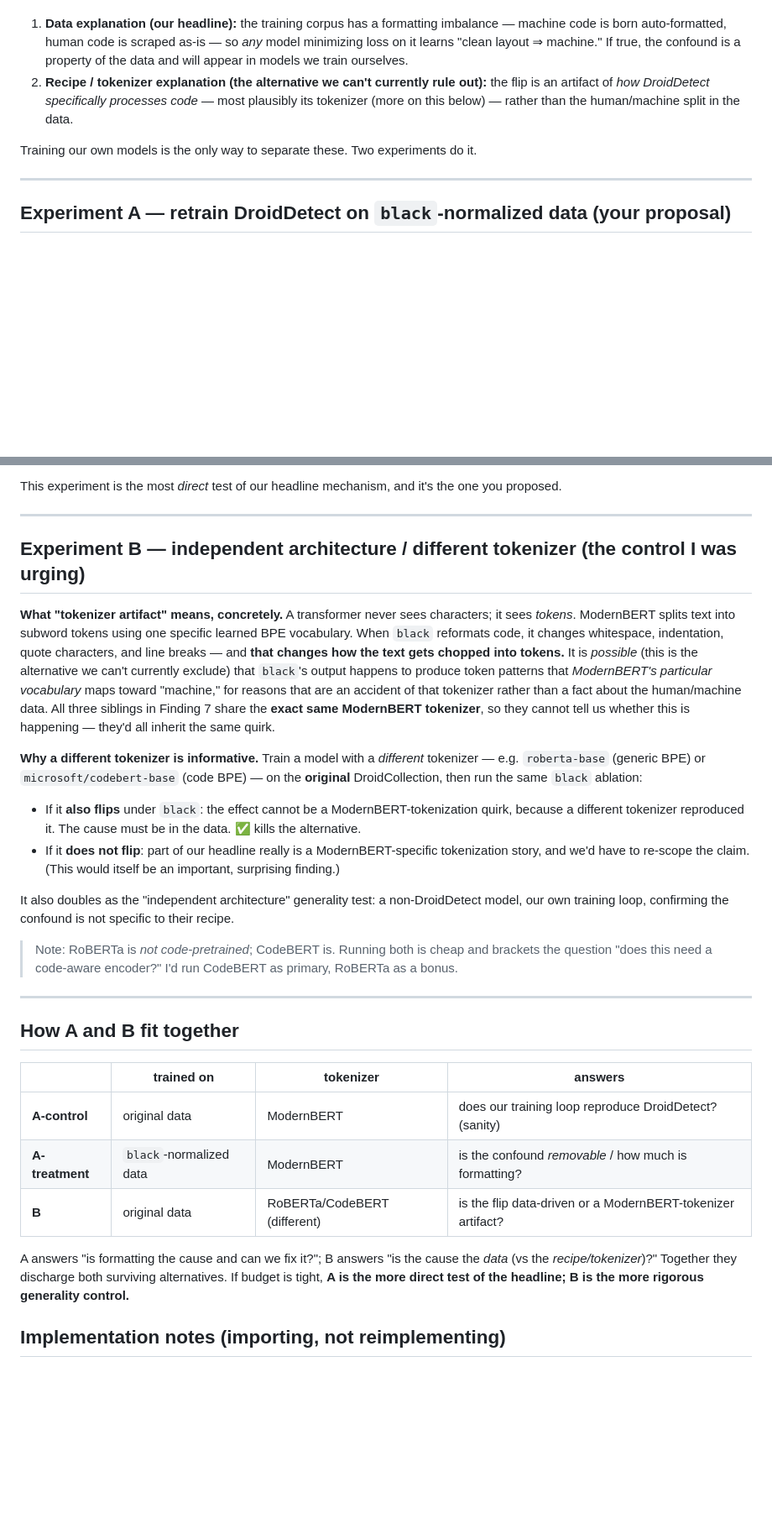
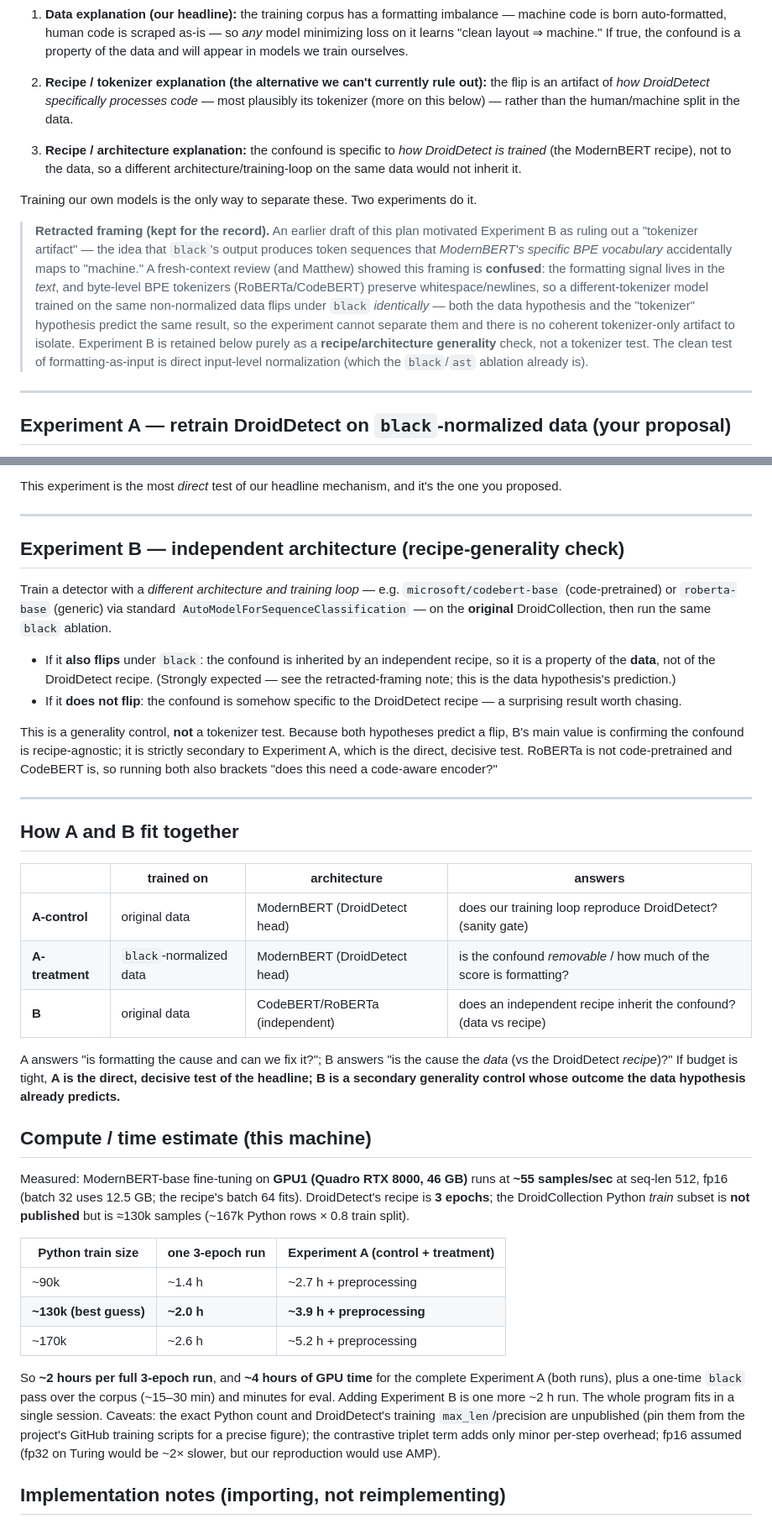
Before and after one commit to AMindToThink/code-detection-confound, a Markdown page: docs/TRAINING_PLAN.md, 2 parts joined by grey strips. Shown at 84% size. Rendered like a GitHub page; blank space fills up the shorter version.

Commit message:
Training plan: retract tokenizer-artifact framing, add measured time estimate
- Fresh-context review + Matthew confirmed the 'tokenizer artifact' motivation for
  Experiment B is confused: formatting lives in the text, byte-level BPE preserves it,
  so a different-tokenizer model trained on the same data flips identically. Both
  hypotheses predict the same result; no tokenizer-only artifact to isolate. Reframed
  B as a recipe/architecture generality control (kept retracted framing on the record).
- Added measured compute estimate: ModernBERT-base fine-tunes at ~55 samples/sec on
  GPU1 (RTX 8000); DroidDetect recipe is 3 epochs; Python train ~130k -> ~2 h per run,
  ~4 h for Experiment A (control + black-treatment).

Done by AI, not verified by human.

Co-Authored-By: Claude Opus 4.7 (1M context) <noreply@anthropic.com>

```diff
--- a/docs/TRAINING_PLAN.md
+++ b/docs/TRAINING_PLAN.md
@@ -18,7 +18,22 @@ is the same family (same authors, same DroidCollection data, same ModernBERT bac
    artifact of *how DroidDetect specifically processes code* — most plausibly its tokenizer (more on
    this below) — rather than the human/machine split in the data.
 
+2. **Recipe / architecture explanation:** the confound is specific to *how DroidDetect is trained*
+   (the ModernBERT recipe), not to the data, so a different architecture/training-loop on the same
+   data would not inherit it.
+
 Training our own models is the only way to separate these. Two experiments do it.
+
+> **Retracted framing (kept for the record).** An earlier draft of this plan motivated Experiment B
+> as ruling out a "tokenizer artifact" — the idea that `black`'s output produces token sequences
+> that *ModernBERT's specific BPE vocabulary* accidentally maps to "machine." A fresh-context review
+> (and Matthew) showed this framing is **confused**: the formatting signal lives in the *text*, and
+> byte-level BPE tokenizers (RoBERTa/CodeBERT) preserve whitespace/newlines, so a different-tokenizer
+> model trained on the same non-normalized data flips under `black` *identically* — both the data
+> hypothesis and the "tokenizer" hypothesis predict the same result, so the experiment cannot
+> separate them and there is no coherent tokenizer-only artifact to isolate. Experiment B is retained
+> below purely as a **recipe/architecture generality** check, not a tokenizer test. The clean test of
+> formatting-as-input is direct input-level normalization (which the `black`/`ast` ablation already is).
 
 ---
 
@@ -52,45 +67,55 @@ This experiment is the most *direct* test of our headline mechanism, and it's th
 
 ---
 
-## Experiment B — independent architecture / **different tokenizer** (the control I was urging)
+## Experiment B — independent architecture (recipe-generality check)
 
-**What "tokenizer artifact" means, concretely.** A transformer never sees characters; it sees
-*tokens*. ModernBERT splits text into subword tokens using one specific learned BPE vocabulary.
-When `black` reformats code, it changes whitespace, indentation, quote characters, and line breaks —
-and **that changes how the text gets chopped into tokens.** It is *possible* (this is the alternative
-we can't currently exclude) that `black`'s output happens to produce token patterns that
-*ModernBERT's particular vocabulary* maps toward "machine," for reasons that are an accident of that
-tokenizer rather than a fact about the human/machine data. All three siblings in Finding 7 share the
-**exact same ModernBERT tokenizer**, so they cannot tell us whether this is happening — they'd all
-inherit the same quirk.
+Train a detector with a *different architecture and training loop* — e.g. `microsoft/codebert-base`
+(code-pretrained) or `roberta-base` (generic) via standard `AutoModelForSequenceClassification` — on
+the **original** DroidCollection, then run the same `black` ablation.
+- If it **also flips** under `black`: the confound is inherited by an independent recipe, so it is a
+  property of the **data**, not of the DroidDetect recipe. (Strongly expected — see the retracted-framing
+  note; this is the data hypothesis's prediction.)
+- If it **does not flip**: the confound is somehow specific to the DroidDetect recipe — a surprising
+  result worth chasing.
 
-**Why a different tokenizer is informative.** Train a model with a *different* tokenizer —
-e.g. `roberta-base` (generic BPE) or `microsoft/codebert-base` (code BPE) — on the **original**
-DroidCollection, then run the same `black` ablation:
-- If it **also flips** under `black`: the effect cannot be a ModernBERT-tokenization quirk, because a
-  different tokenizer reproduced it. The cause must be in the data. ✅ kills the alternative.
-- If it **does not flip**: part of our headline really is a ModernBERT-specific tokenization story,
-  and we'd have to re-scope the claim. (This would itself be an important, surprising finding.)
-
-It also doubles as the "independent architecture" generality test: a non-DroidDetect model, our own
-training loop, confirming the confound is not specific to their recipe.
-
-> Note: RoBERTa is *not code-pretrained*; CodeBERT is. Running both is cheap and brackets the
-> question "does this need a code-aware encoder?" I'd run CodeBERT as primary, RoBERTa as a bonus.
+This is a generality control, **not** a tokenizer test. Because both hypotheses predict a flip, B's
+main value is confirming the confound is recipe-agnostic; it is strictly secondary to Experiment A,
+which is the direct, decisive test. RoBERTa is not code-pretrained and CodeBERT is, so running both
+also brackets "does this need a code-aware encoder?"
 
 ---
 
 ## How A and B fit together
 
-| | trained on | tokenizer | answers |
+| | trained on | architecture | answers |
 |---|---|---|---|
-| **A-control** | original data | ModernBERT | does our training loop reproduce DroidDetect? (sanity) |
-| **A-treatment** | `black`-normalized data | ModernBERT | is the confound *removable* / how much is formatting? |
-| **B** | original data | RoBERTa/CodeBERT (different) | is the flip data-driven or a ModernBERT-tokenizer artifact? |
+| **A-control** | original data | ModernBERT (DroidDetect head) | does our training loop reproduce DroidDetect? (sanity gate) |
+| **A-treatment** | `black`-normalized data | ModernBERT (DroidDetect head) | is the confound *removable* / how much of the score is formatting? |
+| **B** | original data | CodeBERT/RoBERTa (independent) | does an independent recipe inherit the confound? (data vs recipe) |
 
 A answers "is formatting the cause and can we fix it?"; B answers "is the cause the *data* (vs the
-*recipe/tokenizer*)?" Together they discharge both surviving alternatives. If budget is tight, **A
-is the more direct test of the headline; B is the more rigorous generality control.**
+DroidDetect *recipe*)?" If budget is tight, **A is the direct, decisive test of the headline; B is a
+secondary generality control whose outcome the data hypothesis already predicts.**
+
+## Compute / time estimate (this machine)
+Measured: ModernBERT-base fine-tuning on **GPU1 (Quadro RTX 8000, 46 GB)** runs at **~55 samples/sec**
+at seq-len 512, fp16 (batch 32 uses 12.5 GB; the recipe's batch 64 fits). DroidDetect's recipe is
+**3 epochs**; the DroidCollection Python *train* subset is **not published** but is ≈130k samples
+(~167k Python rows × 0.8 train split).
+
+| Python train size | one 3-epoch run | Experiment A (control + treatment) |
+|---|---|---|
+| ~90k | ~1.4 h | ~2.7 h + preprocessing |
+| **~130k (best guess)** | **~2.0 h** | **~3.9 h + preprocessing** |
+| ~170k | ~2.6 h | ~5.2 h + preprocessing |
+
+So **~2 hours per full 3-epoch run**, and **~4 hours of GPU time** for the complete Experiment A
+(both runs), plus a one-time `black` pass over the corpus (~15–30 min) and minutes for eval. Adding
+Experiment B is one more ~2 h run. The whole program fits in a single session. Caveats: the exact
+Python count and DroidDetect's training `max_len`/precision are unpublished (pin them from the
+project's GitHub training scripts for a precise figure); the contrastive triplet term adds only
+minor per-step overhead; fp16 assumed (fp32 on Turing would be ~2× slower, but our reproduction would
+use AMP).
 
 ## Implementation notes (importing, not reimplementing)
 - Use HuggingFace `Trainer` + `AutoModelForSequenceClassification` for B (standard, off-the-shelf).
```
